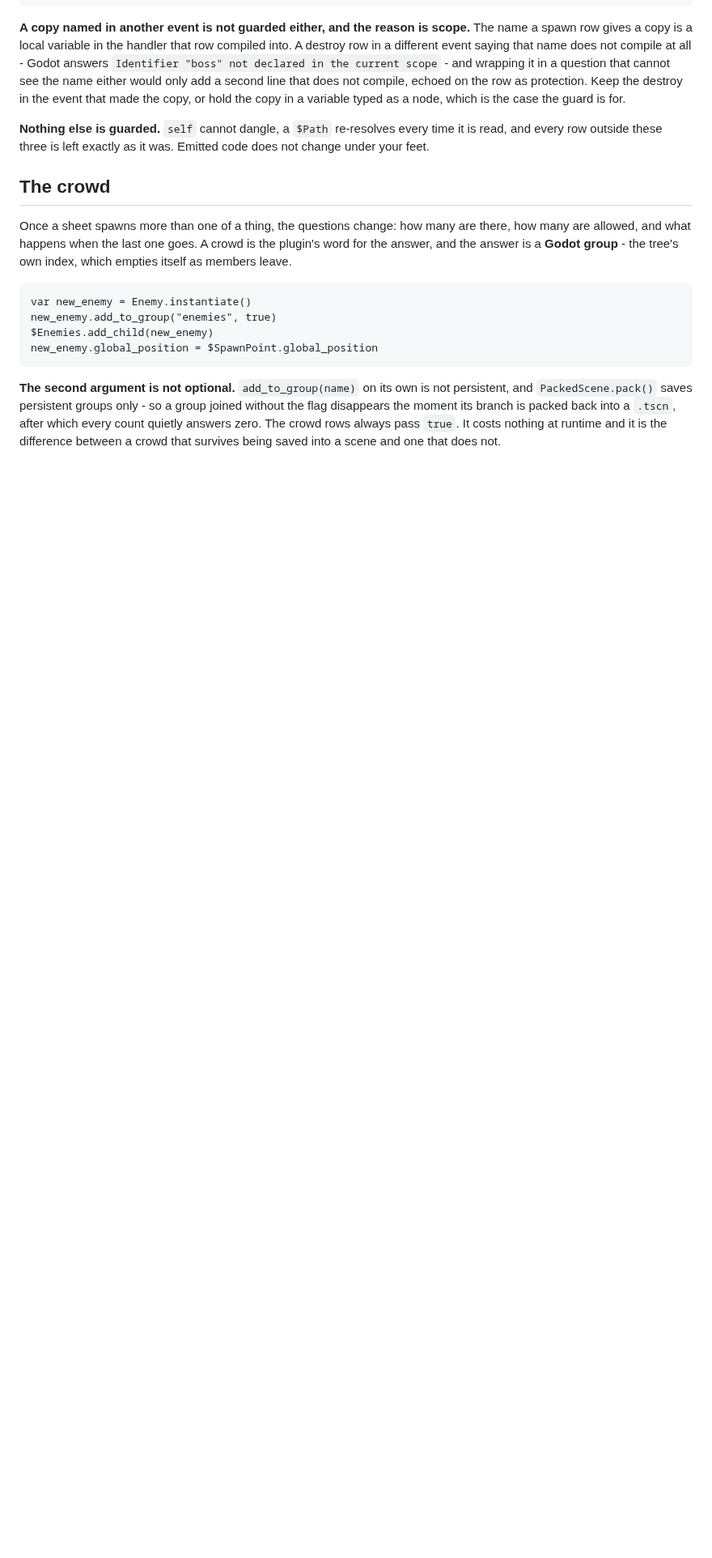
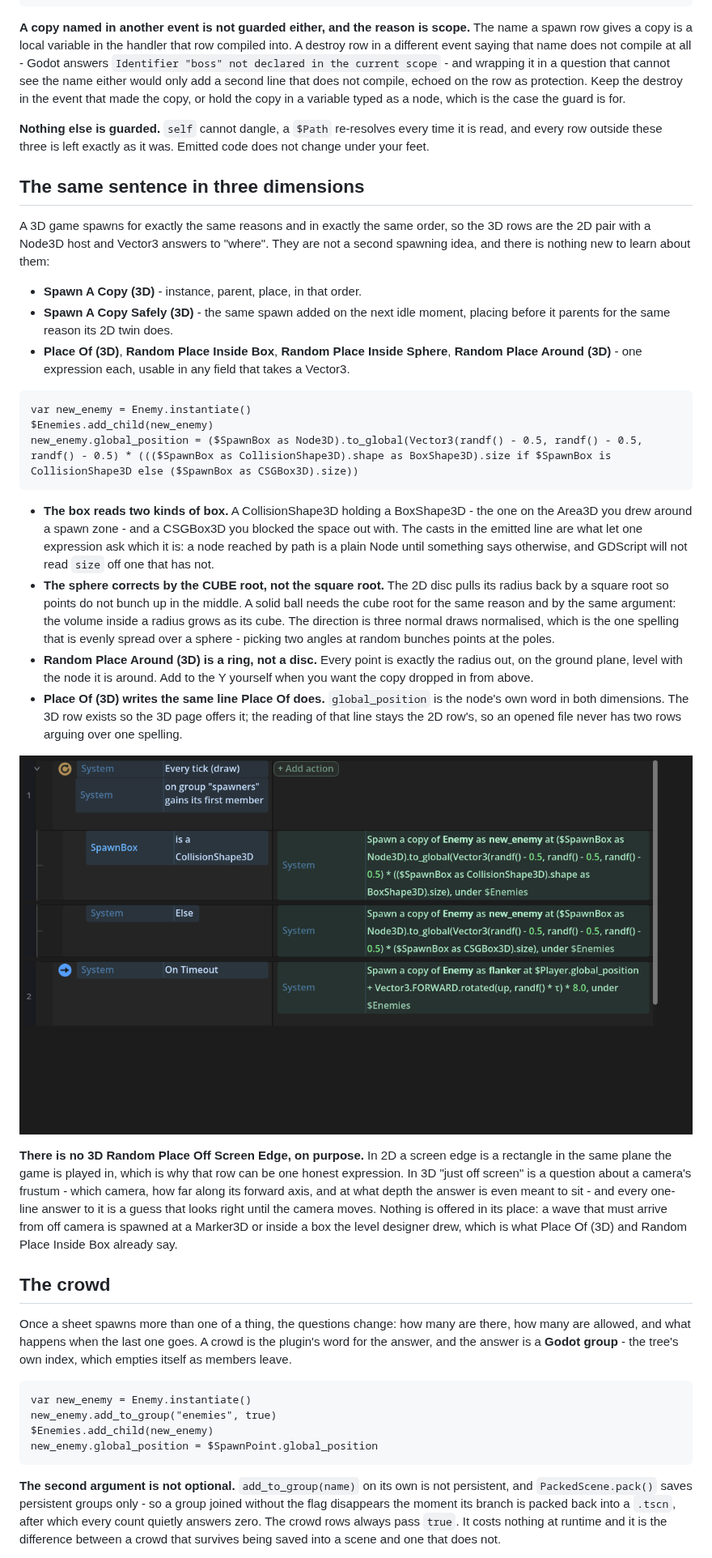
Before and after one commit to SalmanShhh/Godot-EventSheet-Visual-Scripting, a Markdown page: docs/Modules/Spawning-Copies-Of-Scenes.md, the part around one of its changes. Shown at 81% size. GitHub-like rendering; pictures changed too: docs/images/scenes-spawn-3d.png (added); blank space fills up the shorter version.

````diff
--- a/docs/Modules/Spawning-Copies-Of-Scenes.md
+++ b/docs/Modules/Spawning-Copies-Of-Scenes.md
@@ -248,6 +249,50 @@ guard is for.
 **Nothing else is guarded.** `self` cannot dangle, a `$Path` re-resolves every time it is read, and
 every row outside these three is left exactly as it was. Emitted code does not change under your
 feet.
+
+## The same sentence in three dimensions
+
+A 3D game spawns for exactly the same reasons and in exactly the same order, so the 3D rows are the
+2D pair with a Node3D host and Vector3 answers to "where". They are not a second spawning idea, and
+there is nothing new to learn about them:
+
+- **Spawn A Copy (3D)** - instance, parent, place, in that order.
+- **Spawn A Copy Safely (3D)** - the same spawn added on the next idle moment, placing before it
+  parents for the same reason its 2D twin does.
+- **Place Of (3D)**, **Random Place Inside Box**, **Random Place Inside Sphere**, **Random Place
+  Around (3D)** - one expression each, usable in any field that takes a Vector3.
+
+```
+var new_enemy = Enemy.instantiate()
+$Enemies.add_child(new_enemy)
+new_enemy.global_position = ($SpawnBox as Node3D).to_global(Vector3(randf() - 0.5, randf() - 0.5, randf() - 0.5) * ((($SpawnBox as CollisionShape3D).shape as BoxShape3D).size if $SpawnBox is CollisionShape3D else ($SpawnBox as CSGBox3D).size))
+```
+
+- **The box reads two kinds of box.** A CollisionShape3D holding a BoxShape3D - the one on the Area3D
+  you drew around a spawn zone - and a CSGBox3D you blocked the space out with. The casts in the
+  emitted line are what let one expression ask which it is: a node reached by path is a plain Node
+  until something says otherwise, and GDScript will not read `size` off one that has not.
+- **The sphere corrects by the CUBE root, not the square root.** The 2D disc pulls its radius back by
+  a square root so points do not bunch up in the middle. A solid ball needs the cube root for the
+  same reason and by the same argument: the volume inside a radius grows as its cube. The direction
+  is three normal draws normalised, which is the one spelling that is evenly spread over a sphere -
+  picking two angles at random bunches points at the poles.
+- **Random Place Around (3D) is a ring, not a disc.** Every point is exactly the radius out, on the
+  ground plane, level with the node it is around. Add to the Y yourself when you want the copy
+  dropped in from above.
+- **Place Of (3D) writes the same line Place Of does.** `global_position` is the node's own word in
+  both dimensions. The 3D row exists so the 3D page offers it; the reading of that line stays the 2D
+  row's, so an opened file never has two rows arguing over one spelling.
+
+![A wave spawned inside a box, and a flanker on a ring around the player](../images/scenes-spawn-3d.png)
+
+**There is no 3D Random Place Off Screen Edge, on purpose.** In 2D a screen edge is a rectangle in
+the same plane the game is played in, which is why that row can be one honest expression. In 3D
+"just off screen" is a question about a camera's frustum - which camera, how far along its forward
+axis, and at what depth the answer is even meant to sit - and every one-line answer to it is a guess
+that looks right until the camera moves. Nothing is offered in its place: a wave that must arrive
+from off camera is spawned at a Marker3D or inside a box the level designer drew, which is what
+Place Of (3D) and Random Place Inside Box already say.
 
 ## The crowd
 
````
Also changed, not shown: other parts of docs/Modules/Spawning-Copies-Of-Scenes.md (+18 -9 lines), 2 other files.
